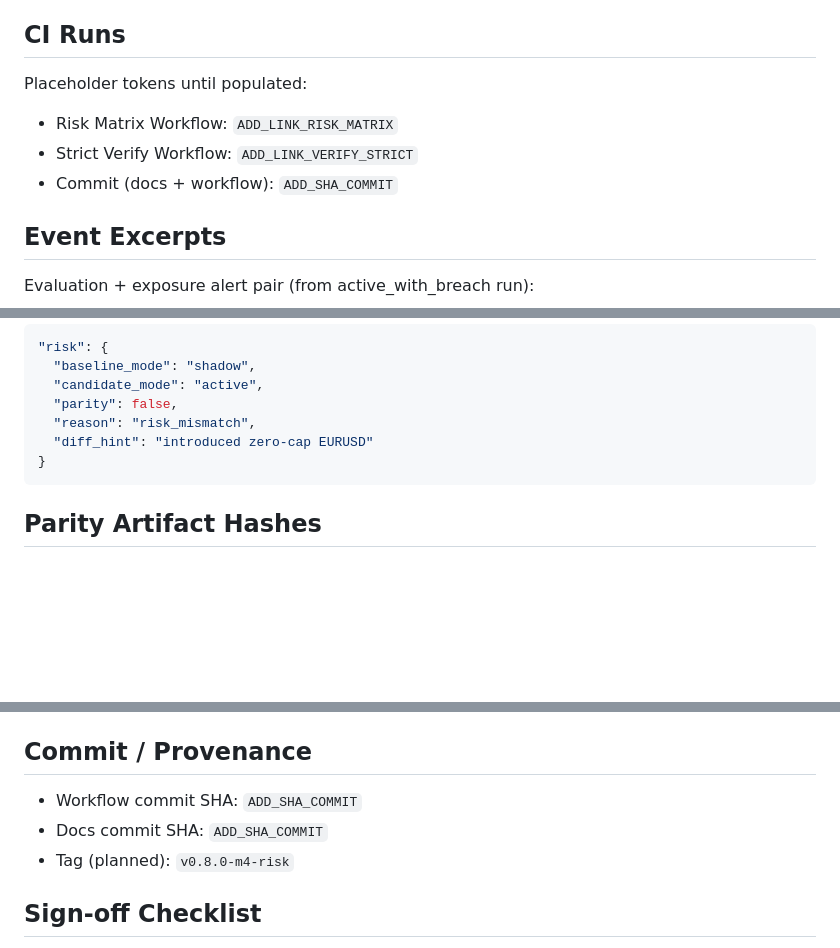
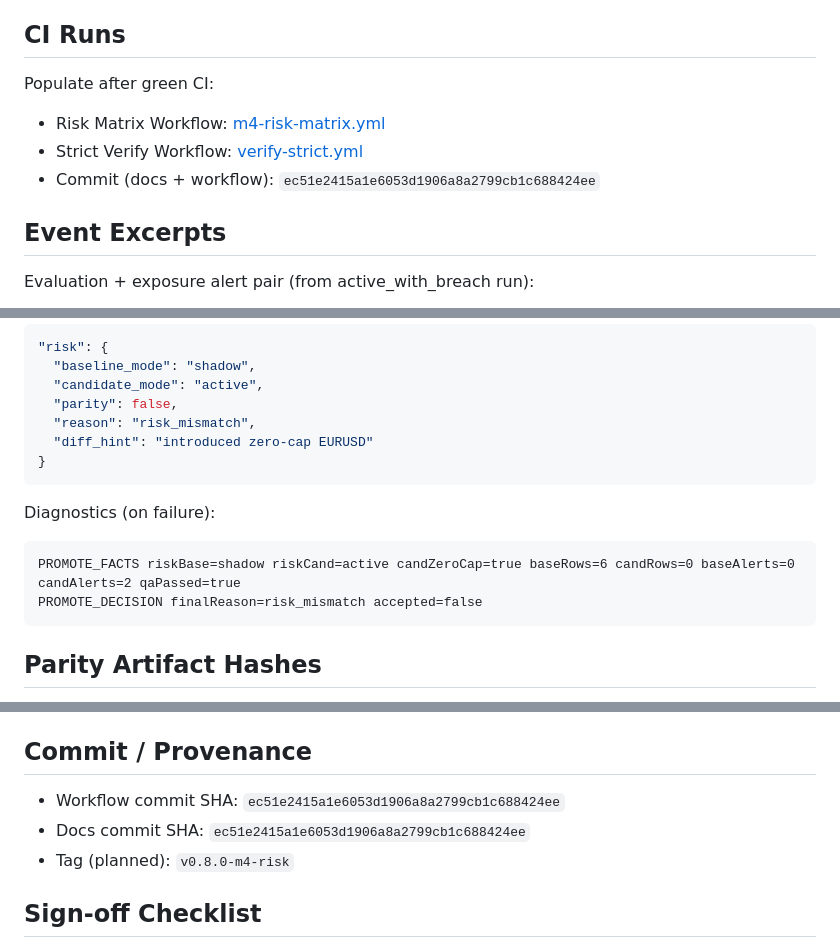
Before and after one commit to xforscom/TIYF.ENGINE, a Markdown page: docs/acceptance/m4-risk-acceptance.md, 3 parts joined by grey strips. Rendered like a GitHub page; blank space fills up the shorter version.

Commit message:
docs(acceptance): add CI workflow links, PROMOTE_* diagnostics, and HEAD SHA

````diff
--- a/docs/acceptance/m4-risk-acceptance.md
+++ b/docs/acceptance/m4-risk-acceptance.md
@@ -4,11 +4,11 @@
 
 ## CI Runs
 
-Placeholder tokens until populated:
+Populate after green CI:
 
-- Risk Matrix Workflow: `ADD_LINK_RISK_MATRIX`
-- Strict Verify Workflow: `ADD_LINK_VERIFY_STRICT`
-- Commit (docs + workflow): `ADD_SHA_COMMIT`
+- Risk Matrix Workflow: [m4-risk-matrix.yml](https://github.com/xforscom/TIYF.ENGINE/actions/workflows/m4-risk-matrix.yml)
+- Strict Verify Workflow: [verify-strict.yml](https://github.com/xforscom/TIYF.ENGINE/actions/workflows/verify-strict.yml)
+- Commit (docs + workflow): `ec51e2415a1e6053d1906a8a2799cb1c688424ee`
 
 ## Event Excerpts
 
@@ -61,6 +61,13 @@ Rejected (shadow → active with zero-cap gating):
 }
 ```
 
+  Diagnostics (on failure):
+
+  ```text
+  PROMOTE_FACTS riskBase=shadow riskCand=active candZeroCap=true baseRows=6 candRows=0 baseAlerts=0 candAlerts=2 qaPassed=true
+  PROMOTE_DECISION finalReason=risk_mismatch accepted=false
+  ```
+
 ## Parity Artifact Hashes
 
 Collected via Python collector (normalized rules: events skip meta+header; trades drop header & remove config_hash; LF normalization):
@@ -96,8 +103,8 @@ All risk & promotion gating tests green:
 
 ## Commit / Provenance
 
-- Workflow commit SHA: `ADD_SHA_COMMIT`
-- Docs commit SHA: `ADD_SHA_COMMIT`
+- Workflow commit SHA: `ec51e2415a1e6053d1906a8a2799cb1c688424ee`
+- Docs commit SHA: `ec51e2415a1e6053d1906a8a2799cb1c688424ee`
 - Tag (planned): `v0.8.0-m4-risk`
 
 ## Sign-off Checklist
````
